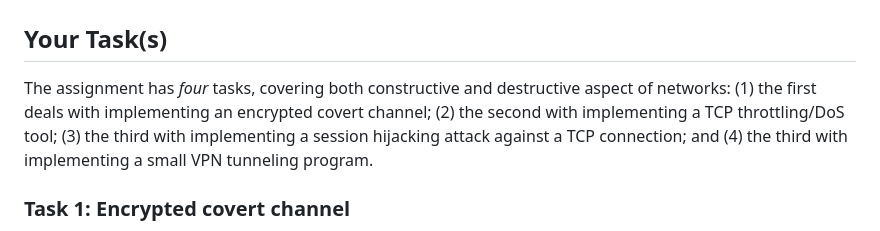
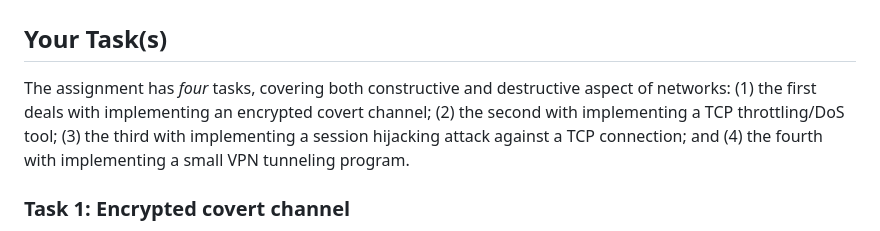
Before and after one commit to xiangsuqi/au-syssec-f25-assignments, a Markdown page: network/readme.md, the part around the change. Rendered like a GitHub page.

```diff
--- a/network/readme.md
+++ b/network/readme.md
@@ -2,7 +2,7 @@
 
 ## Your Task(s)
 
-The assignment has *four* tasks, covering both constructive and destructive aspect of networks: (1) the first deals with implementing an encrypted covert channel; (2) the second with implementing a TCP throttling/DoS tool; (3) the third with implementing a session hijacking attack against a TCP connection; and (4) the third with implementing a small VPN tunneling program.
+The assignment has *four* tasks, covering both constructive and destructive aspect of networks: (1) the first deals with implementing an encrypted covert channel; (2) the second with implementing a TCP throttling/DoS tool; (3) the third with implementing a session hijacking attack against a TCP connection; and (4) the fourth with implementing a small VPN tunneling program.
 
 ### Task 1: Encrypted covert channel
 
```
